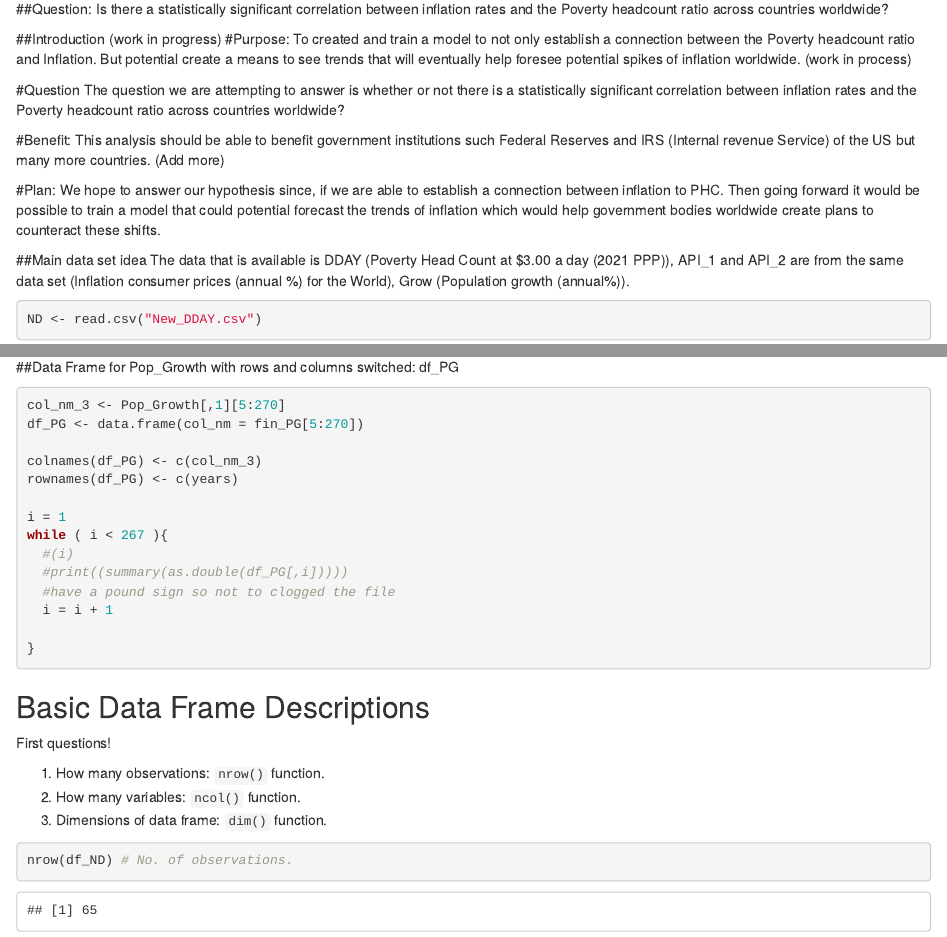
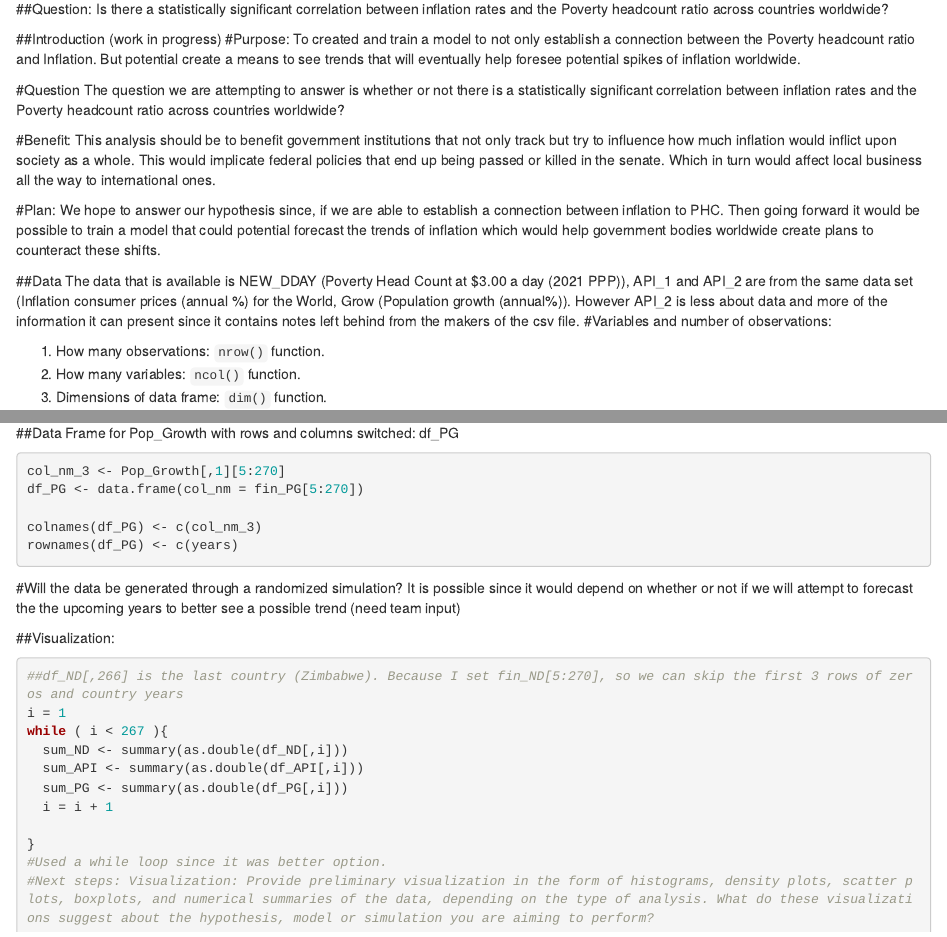
Before and after one commit to UrielP57/STAT107_Team-8_national_poverty, an R Markdown document (STAT_107_PHC_NEW_PROJECT.Rmd): the page in a window 1100 px wide, from 130 px down, and a second part further down, joined at a grey line. Rendered offline with R 4.5, knitr and Pandoc, with nearby package versions; some code elsewhere in the file could not run offline.

Commit message:
Progress continued
Need help on structure, and our heading.

````diff
--- a/STAT_107_PHC_NEW_PROJECT.Rmd
+++ b/STAT_107_PHC_NEW_PROJECT.Rmd
@@ -10,13 +10,13 @@ output:
 ---
 ##Introduction (work in progress)
 #Purpose:
-To created and train a model to not only establish a connection between the Poverty headcount ratio and Inflation. But potential create a means to see trends that will eventually help foresee potential spikes of inflation worldwide. (work in process)
+To created and train a model to not only establish a connection between the Poverty headcount ratio and Inflation. But potential create a means to see trends that will eventually help foresee potential spikes of inflation worldwide.
 
 #Question
 The question we are attempting to answer is whether or not there is a statistically significant correlation between inflation rates and the Poverty headcount ratio across countries worldwide?
 
 #Benefit:
-This analysis should be able to benefit government institutions such Federal Reserves and IRS (Internal revenue Service) of the US but many more countries. (Add more)
+This analysis should be to benefit government institutions that not only track but try to influence how much inflation would inflict upon society as a whole. This would implicate federal policies that end up being passed or killed in the senate. Which in turn would affect local business all the way to international ones.
 
 #Plan:
 We hope to answer our hypothesis since, if we are able to establish a connection between inflation to PHC. Then going forward it would be possible to train a model that could potential forecast the trends of inflation which would help government bodies worldwide create plans to counteract these shifts.
@@ -25,6 +25,12 @@ We hope to answer our hypothesis since, if we are able to establish a connection
 knitr::opts_chunk$set(echo = TRUE)
 ```
 
-##Main data set idea
-The data that is available is DDAY (Poverty Head Count at $3.00 a day (2021 PPP)), API_1 and API_2 are from the same data set (Inflation consumer prices (annual %) for the World), Grow (Population growth (annual%)).
+##Data
+The data that is available is NEW_DDAY (Poverty Head Count at $3.00 a day (2021 PPP)), API_1 and API_2 are from the same data set (Inflation consumer prices (annual %) for the World, Grow (Population growth (annual%)). However API_2 is less about data and more of the information it can present since it contains notes left behind from the makers of the csv file.
+#Variables and number of observations:
 
+1. How many observations: `nrow()` function.
+2. How many variables: `ncol()` function.
+3. Dimensions of data frame: `dim()` function.
+
+```{r}
@@ -200,26 +197,22 @@ df_PG <- data.frame(col_nm = fin_PG[5:270])
 colnames(df_PG) <- c(col_nm_3)
 rownames(df_PG) <- c(years)
 
+
+```
+
+#Will the data be generated through a randomized simulation?
+It is possible since it would depend on whether or not if we will attempt to forecast the the upcoming years to better see a possible trend (need team input)
+
+##Visualization:
+```{r}
+##df_ND[,266] is the last country (Zimbabwe). Because I set fin_ND[5:270], so we can skip the first 3 rows of zeros and country years
 i = 1
 while ( i < 267 ){
-  #(i)
-  #print((summary(as.double(df_PG[,i]))))
-  #have a pound sign so not to clogged the file
+  sum_ND <- summary(as.double(df_ND[,i]))
+  sum_API <- summary(as.double(df_API[,i]))
+  sum_PG <- summary(as.double(df_PG[,i]))
   i = i + 1
 
 }
-```
-
-
-## Basic Data Frame Descriptions
-
-
-First questions!
-
-1. How many observations: `nrow()` function.
-2. How many variables: `ncol()` function.
-3. Dimensions of data frame: `dim()` function.
-
-```{r}
-
-nrow(df_ND) # No. of observations.
+#Used a while loop since it was better option.
+#Next steps: Visualization: Provide preliminary visualization in the form of histograms, density plots, scatter plots, boxplots, and numerical summaries of the data, depending on the type of analysis. What do these visualizations suggest about the hypothesis, model or simulation you are aiming to perform?
````
Also changed, not shown: .RData, STAT_107_PHC_NEW_PROJECT.Rmd (50 more changed lines), 1 other file.
